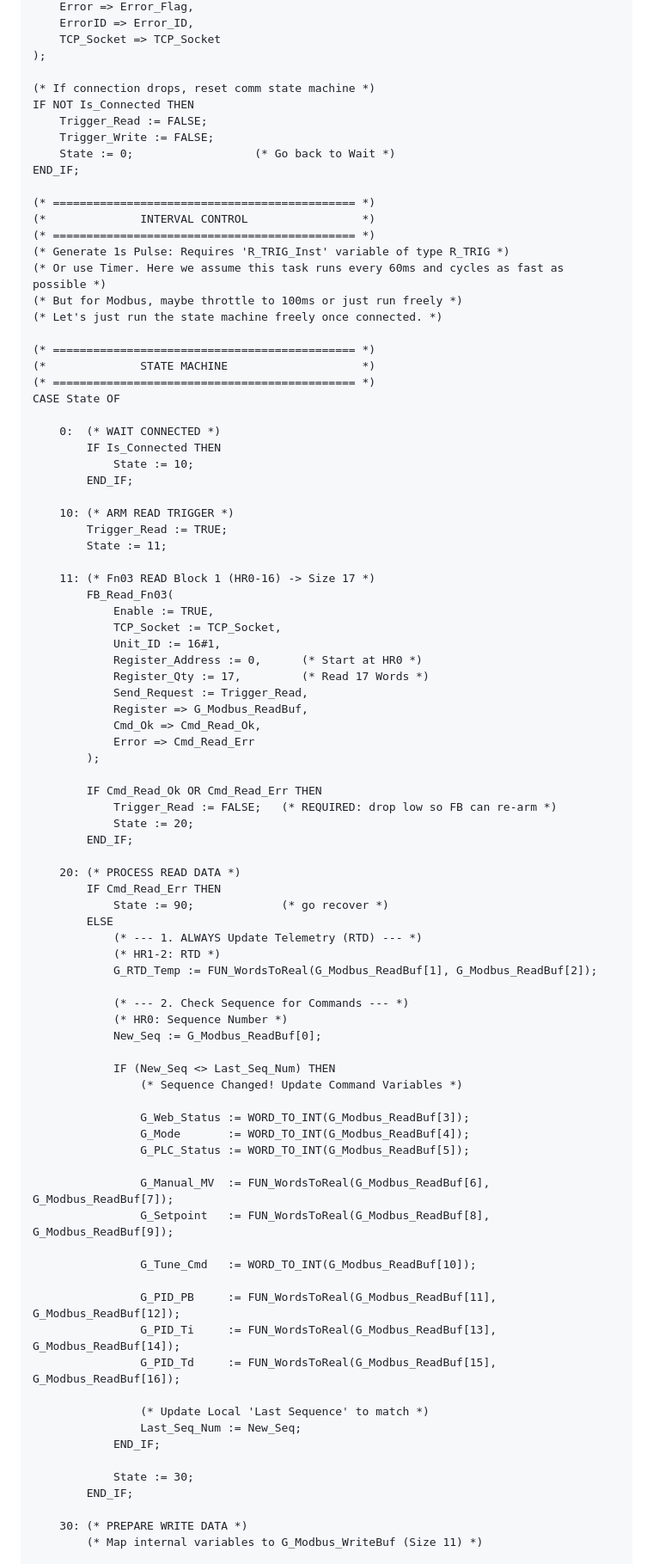
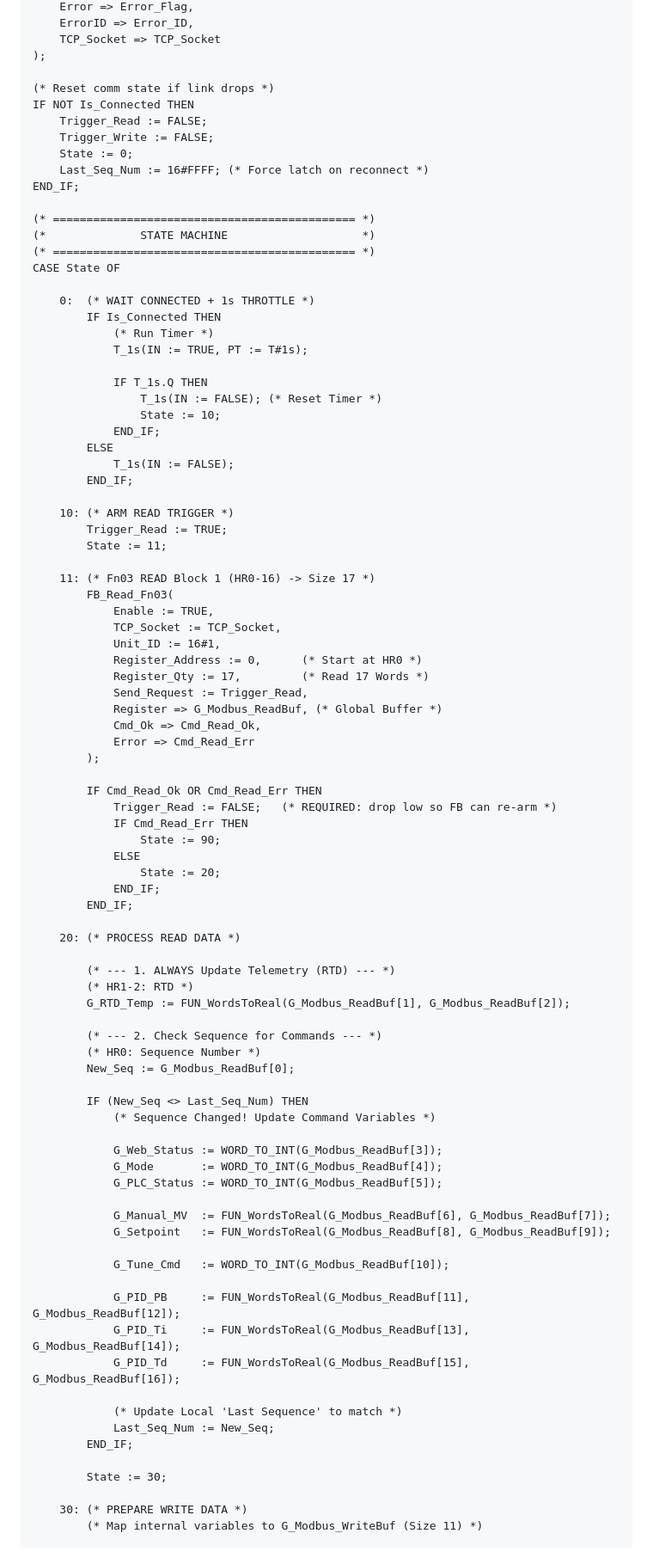
Before and after one commit to kiinging/PLC-Remote-Control-Web, a Markdown page: services/omron_nj301_plc/PLC_DESIGN.md, the part around one of its changes. Shown at 86% size. Rendered like a GitHub page.

```diff
--- a/services/omron_nj301_plc/PLC_DESIGN.md
+++ b/services/omron_nj301_plc/PLC_DESIGN.md
@@ -177,29 +182,30 @@ FB_Connect(
     TCP_Socket => TCP_Socket
 );
 
-(* If connection drops, reset comm state machine *)
+(* Reset comm state if link drops *)
 IF NOT Is_Connected THEN
     Trigger_Read := FALSE;
     Trigger_Write := FALSE;
-    State := 0;                  (* Go back to Wait *)
+    State := 0;
+    Last_Seq_Num := 16#FFFF; (* Force latch on reconnect *)
 END_IF;
-
-(* ============================================= *)
-(*              INTERVAL CONTROL                 *)
-(* ============================================= *)
-(* Generate 1s Pulse: Requires 'R_TRIG_Inst' variable of type R_TRIG *)
-(* Or use Timer. Here we assume this task runs every 60ms and cycles as fast as possible *)
-(* But for Modbus, maybe throttle to 100ms or just run freely *)
-(* Let's just run the state machine freely once connected. *)
 
 (* ============================================= *)
 (*              STATE MACHINE                    *)
 (* ============================================= *)
 CASE State OF
 
-    0:  (* WAIT CONNECTED *)
+    0:  (* WAIT CONNECTED + 1s THROTTLE *)
         IF Is_Connected THEN
-            State := 10;
+            (* Run Timer *)
+            T_1s(IN := TRUE, PT := T#1s);
+
+            IF T_1s.Q THEN
+                T_1s(IN := FALSE); (* Reset Timer *)
+                State := 10;
+            END_IF;
+        ELSE
+            T_1s(IN := FALSE);
         END_IF;
 
     10: (* ARM READ TRIGGER *)
@@ -214,50 +220,51 @@ CASE State OF
             Register_Address := 0,      (* Start at HR0 *)
             Register_Qty := 17,         (* Read 17 Words *)
             Send_Request := Trigger_Read,
-            Register => G_Modbus_ReadBuf,
+            Register => G_Modbus_ReadBuf, (* Global Buffer *)
             Cmd_Ok => Cmd_Read_Ok,
             Error => Cmd_Read_Err
         );
 
         IF Cmd_Read_Ok OR Cmd_Read_Err THEN
             Trigger_Read := FALSE;   (* REQUIRED: drop low so FB can re-arm *)
-            State := 20;
+            IF Cmd_Read_Err THEN
+                State := 90;
+            ELSE
+                State := 20;
+            END_IF;
         END_IF;
 
     20: (* PROCESS READ DATA *)
-        IF Cmd_Read_Err THEN
-            State := 90;             (* go recover *)
-        ELSE
-            (* --- 1. ALWAYS Update Telemetry (RTD) --- *)
-            (* HR1-2: RTD *)
-            G_RTD_Temp := FUN_WordsToReal(G_Modbus_ReadBuf[1], G_Modbus_ReadBuf[2]);
 
-            (* --- 2. Check Sequence for Commands --- *)
-            (* HR0: Sequence Number *)
-            New_Seq := G_Modbus_ReadBuf[0];
+        (* --- 1. ALWAYS Update Telemetry (RTD) --- *)
+        (* HR1-2: RTD *)
+        G_RTD_Temp := FUN_WordsToReal(G_Modbus_ReadBuf[1], G_Modbus_ReadBuf[2]);
 
-            IF (New_Seq <> Last_Seq_Num) THEN
-                (* Sequence Changed! Update Command Variables *)
+        (* --- 2. Check Sequence for Commands --- *)
+        (* HR0: Sequence Number *)
+        New_Seq := G_Modbus_ReadBuf[0];
 
-                G_Web_Status := WORD_TO_INT(G_Modbus_ReadBuf[3]);
-                G_Mode       := WORD_TO_INT(G_Modbus_ReadBuf[4]);
-                G_PLC_Status := WORD_TO_INT(G_Modbus_ReadBuf[5]);
+        IF (New_Seq <> Last_Seq_Num) THEN
+            (* Sequence Changed! Update Command Variables *)
 
-                G_Manual_MV  := FUN_WordsToReal(G_Modbus_ReadBuf[6], G_Modbus_ReadBuf[7]);
-                G_Setpoint   := FUN_WordsToReal(G_Modbus_ReadBuf[8], G_Modbus_ReadBuf[9]);
+            G_Web_Status := WORD_TO_INT(G_Modbus_ReadBuf[3]);
+            G_Mode       := WORD_TO_INT(G_Modbus_ReadBuf[4]);
+            G_PLC_Status := WORD_TO_INT(G_Modbus_ReadBuf[5]);
 
-                G_Tune_Cmd   := WORD_TO_INT(G_Modbus_ReadBuf[10]);
+            G_Manual_MV  := FUN_WordsToReal(G_Modbus_ReadBuf[6], G_Modbus_ReadBuf[7]);
+            G_Setpoint   := FUN_WordsToReal(G_Modbus_ReadBuf[8], G_Modbus_ReadBuf[9]);
 
-                G_PID_PB     := FUN_WordsToReal(G_Modbus_ReadBuf[11], G_Modbus_ReadBuf[12]);
-                G_PID_Ti     := FUN_WordsToReal(G_Modbus_ReadBuf[13], G_Modbus_ReadBuf[14]);
-                G_PID_Td     := FUN_WordsToReal(G_Modbus_ReadBuf[15], G_Modbus_ReadBuf[16]);
+            G_Tune_Cmd   := WORD_TO_INT(G_Modbus_ReadBuf[10]);
 
-                (* Update Local 'Last Sequence' to match *)
-                Last_Seq_Num := New_Seq;
-            END_IF;
+            G_PID_PB     := FUN_WordsToReal(G_Modbus_ReadBuf[11], G_Modbus_ReadBuf[12]);
+            G_PID_Ti     := FUN_WordsToReal(G_Modbus_ReadBuf[13], G_Modbus_ReadBuf[14]);
+            G_PID_Td     := FUN_WordsToReal(G_Modbus_ReadBuf[15], G_Modbus_ReadBuf[16]);
 
-            State := 30;
+            (* Update Local 'Last Sequence' to match *)
+            Last_Seq_Num := New_Seq;
         END_IF;
+
+        State := 30;
 
     30: (* PREPARE WRITE DATA *)
         (* Map internal variables to G_Modbus_WriteBuf (Size 11) *)
```
Also changed, not shown: other parts of services/omron_nj301_plc/PLC_DESIGN.md (+42 -28 lines).
